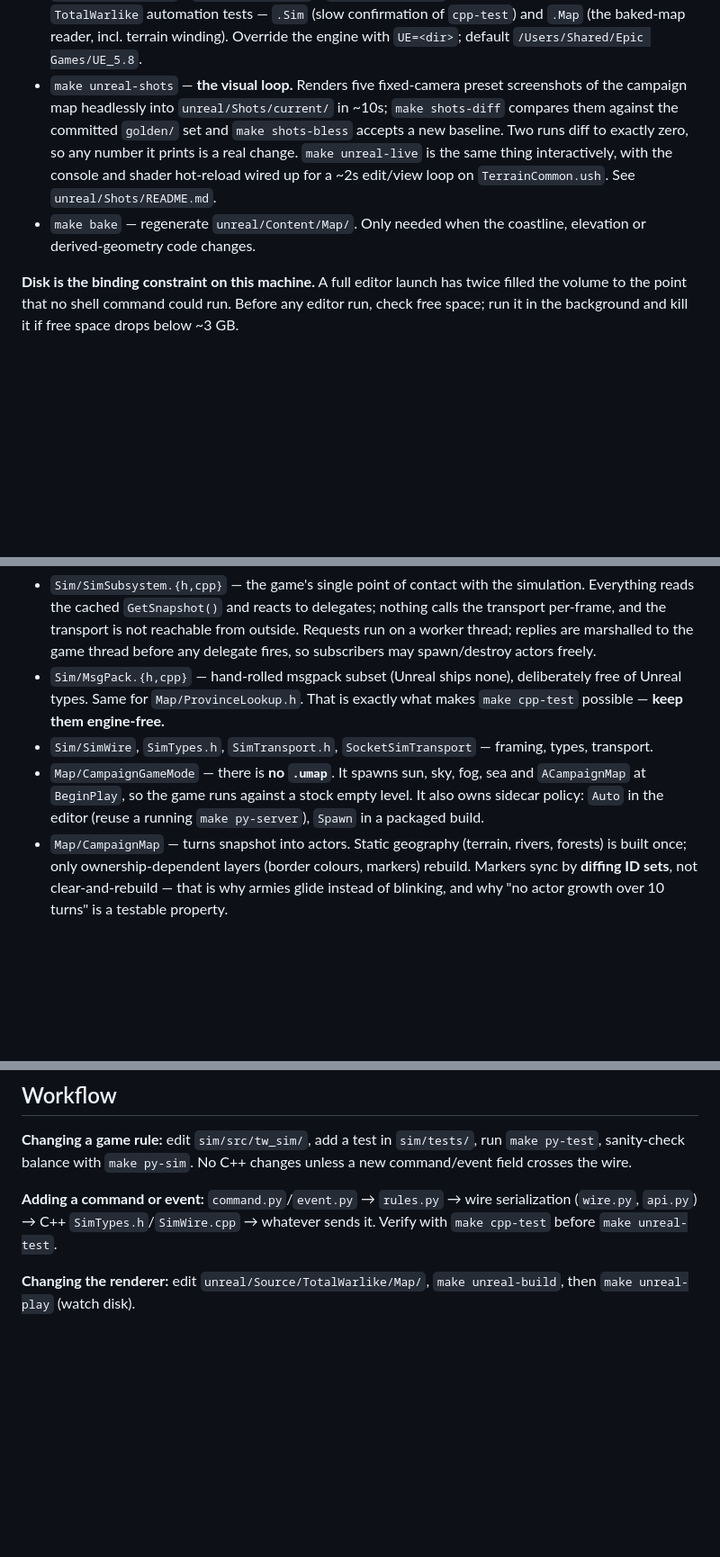
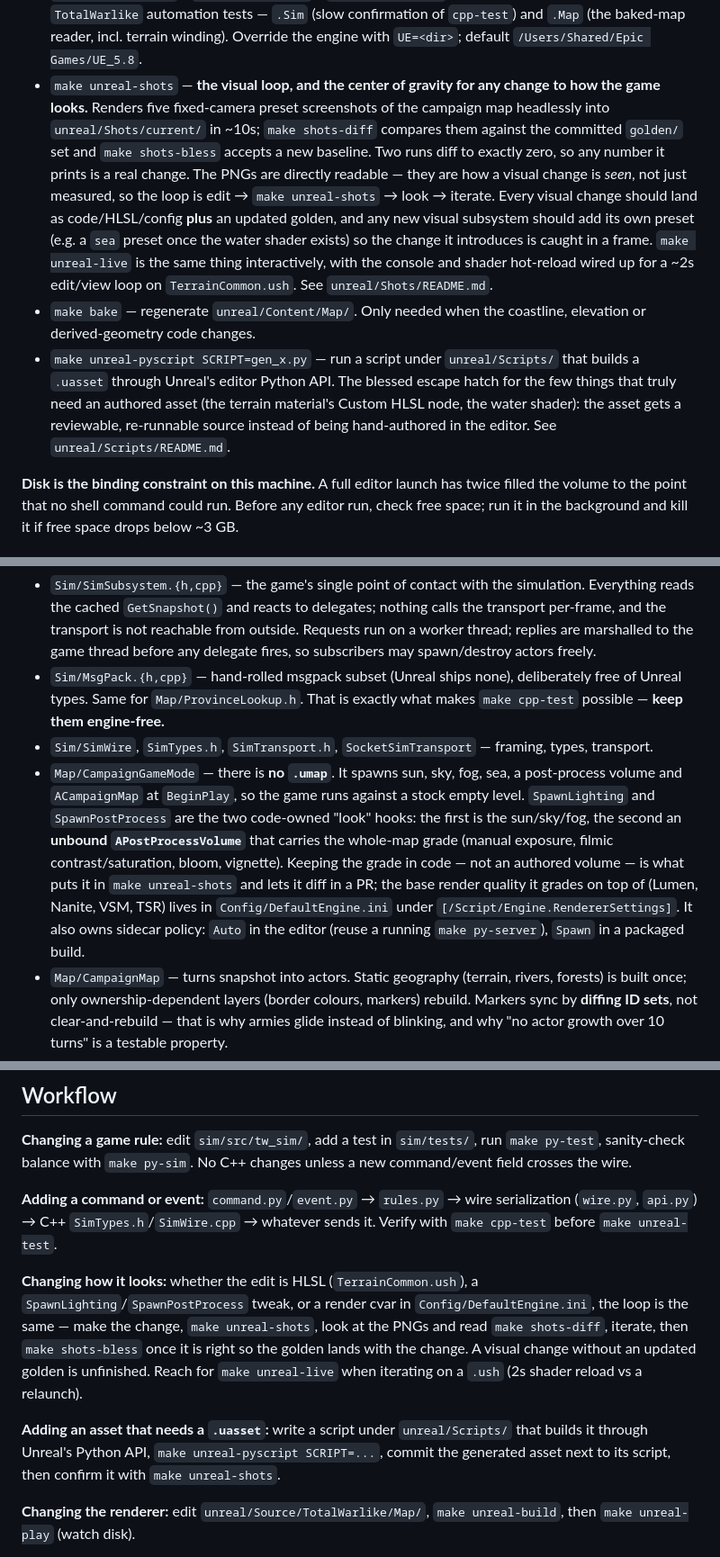
Before and after one commit to tylerriccio33/tw, a Markdown page: CLAUDE.md, 3 parts joined by grey strips. Shown at 90% size. Drawn GitHub-style; blank space fills up the shorter version.

Commit message:
Document the visual loop, render config, and assets-as-code workflow
Make the golden-shot loop the stated center of gravity for any change to how the
game looks (change + updated golden, PNGs are the seeing step), and document the
new renderer config, the SpawnPostProcess grade hook, and the unreal-pyscript
asset path.

Co-Authored-By: Claude Opus 4.8 <noreply@anthropic.com>
Claude-Session: https://claude.ai/code/session_011ckrMa3WFQskrYtnmfuj6v

```diff
--- a/CLAUDE.md
+++ b/CLAUDE.md
@@ -34,15 +34,26 @@ only reason there is still a Cargo workspace.
   and run the `TotalWarlike` automation tests — `.Sim` (slow confirmation of
   `cpp-test`) and `.Map` (the baked-map reader, incl. terrain winding).
   Override the engine with `UE=<dir>`; default `/Users/Shared/Epic Games/UE_5.8`.
-- `make unreal-shots` — **the visual loop.** Renders five fixed-camera preset
-  screenshots of the campaign map headlessly into `unreal/Shots/current/` in
-  ~10s; `make shots-diff` compares them against the committed `golden/` set and
-  `make shots-bless` accepts a new baseline. Two runs diff to exactly zero, so
-  any number it prints is a real change. `make unreal-live` is the same thing
-  interactively, with the console and shader hot-reload wired up for a ~2s
-  edit/view loop on `TerrainCommon.ush`. See `unreal/Shots/README.md`.
+- `make unreal-shots` — **the visual loop, and the center of gravity for any change
+  to how the game looks.** Renders five fixed-camera preset screenshots of the
+  campaign map headlessly into `unreal/Shots/current/` in ~10s; `make shots-diff`
+  compares them against the committed `golden/` set and `make shots-bless` accepts a
+  new baseline. Two runs diff to exactly zero, so any number it prints is a real
+  change. The PNGs are directly readable — they are how a visual change is *seen*,
+  not just measured, so the loop is edit → `make unreal-shots` → look → iterate.
+  Every visual change should land as code/HLSL/config **plus** an updated golden,
+  and any new visual subsystem should add its own preset (e.g. a `sea` preset once
+  the water shader exists) so the change it introduces is caught in a frame.
+  `make unreal-live` is the same thing interactively, with the console and shader
+  hot-reload wired up for a ~2s edit/view loop on `TerrainCommon.ush`. See
+  `unreal/Shots/README.md`.
 - `make bake` — regenerate `unreal/Content/Map/`. Only needed when the coastline,
   elevation or derived-geometry code changes.
+- `make unreal-pyscript SCRIPT=gen_x.py` — run a script under `unreal/Scripts/`
+  that builds a `.uasset` through Unreal's editor Python API. The blessed escape
+  hatch for the few things that truly need an authored asset (the terrain material's
+  Custom HLSL node, the water shader): the asset gets a reviewable, re-runnable
+  source instead of being hand-authored in the editor. See `unreal/Scripts/README.md`.
 
 **Disk is the binding constraint on this machine.** A full editor launch has
 twice filled the volume to the point that no shell command could run. Before any
@@ -113,10 +124,17 @@ frozen baseline, and widen them only with a deliberate balance change in hand.
   exactly what makes `make cpp-test` possible — **keep them engine-free.**
 - `Sim/SimWire`, `SimTypes.h`, `SimTransport.h`, `SocketSimTransport` — framing,
   types, transport.
-- `Map/CampaignGameMode` — there is **no `.umap`**. It spawns sun, sky, fog, sea
-  and `ACampaignMap` at `BeginPlay`, so the game runs against a stock empty
-  level. It also owns sidecar policy: `Auto` in the editor (reuse a running
-  `make py-server`), `Spawn` in a packaged build.
+- `Map/CampaignGameMode` — there is **no `.umap`**. It spawns sun, sky, fog, sea,
+  a post-process volume and `ACampaignMap` at `BeginPlay`, so the game runs against
+  a stock empty level. `SpawnLighting` and `SpawnPostProcess` are the two code-owned
+  "look" hooks: the first is the sun/sky/fog, the second an **unbound
+  `APostProcessVolume`** that carries the whole-map grade (manual exposure, filmic
+  contrast/saturation, bloom, vignette). Keeping the grade in code — not an authored
+  volume — is what puts it in `make unreal-shots` and lets it diff in a PR; the
+  base render quality it grades on top of (Lumen, Nanite, VSM, TSR) lives in
+  `Config/DefaultEngine.ini` under `[/Script/Engine.RendererSettings]`. It also owns
+  sidecar policy: `Auto` in the editor (reuse a running `make py-server`), `Spawn` in
+  a packaged build.
 - `Map/CampaignMap` — turns snapshot into actors. Static geography (terrain,
   rivers, forests) is built once; only ownership-dependent layers (border
   colours, markers) rebuild. Markers sync by **diffing ID sets**, not
@@ -175,6 +196,19 @@ unless a new command/event field crosses the wire.
 serialization (`wire.py`, `api.py`) → C++ `SimTypes.h`/`SimWire.cpp` →
 whatever sends it. Verify with `make cpp-test` before `make unreal-test`.
 
+**Changing how it looks:** whether the edit is HLSL (`TerrainCommon.ush`), a
+`SpawnLighting`/`SpawnPostProcess` tweak, or a render cvar in
+`Config/DefaultEngine.ini`, the loop is the same — make the change, `make
+unreal-shots`, look at the PNGs and read `make shots-diff`, iterate, then
+`make shots-bless` once it is right so the golden lands with the change. A visual
+change without an updated golden is unfinished. Reach for `make unreal-live` when
+iterating on a `.ush` (2s shader reload vs a relaunch).
+
+**Adding an asset that needs a `.uasset`:** write a script under `unreal/Scripts/`
+that builds it through Unreal's Python API, `make unreal-pyscript SCRIPT=...`,
+commit the generated asset next to its script, then confirm it with
+`make unreal-shots`.
+
 **Changing the renderer:** edit `unreal/Source/TotalWarlike/Map/`,
 `make unreal-build`, then `make unreal-play` (watch disk).
 
```
Also changed, not shown: other parts of CLAUDE.md (+5 -2 lines).
